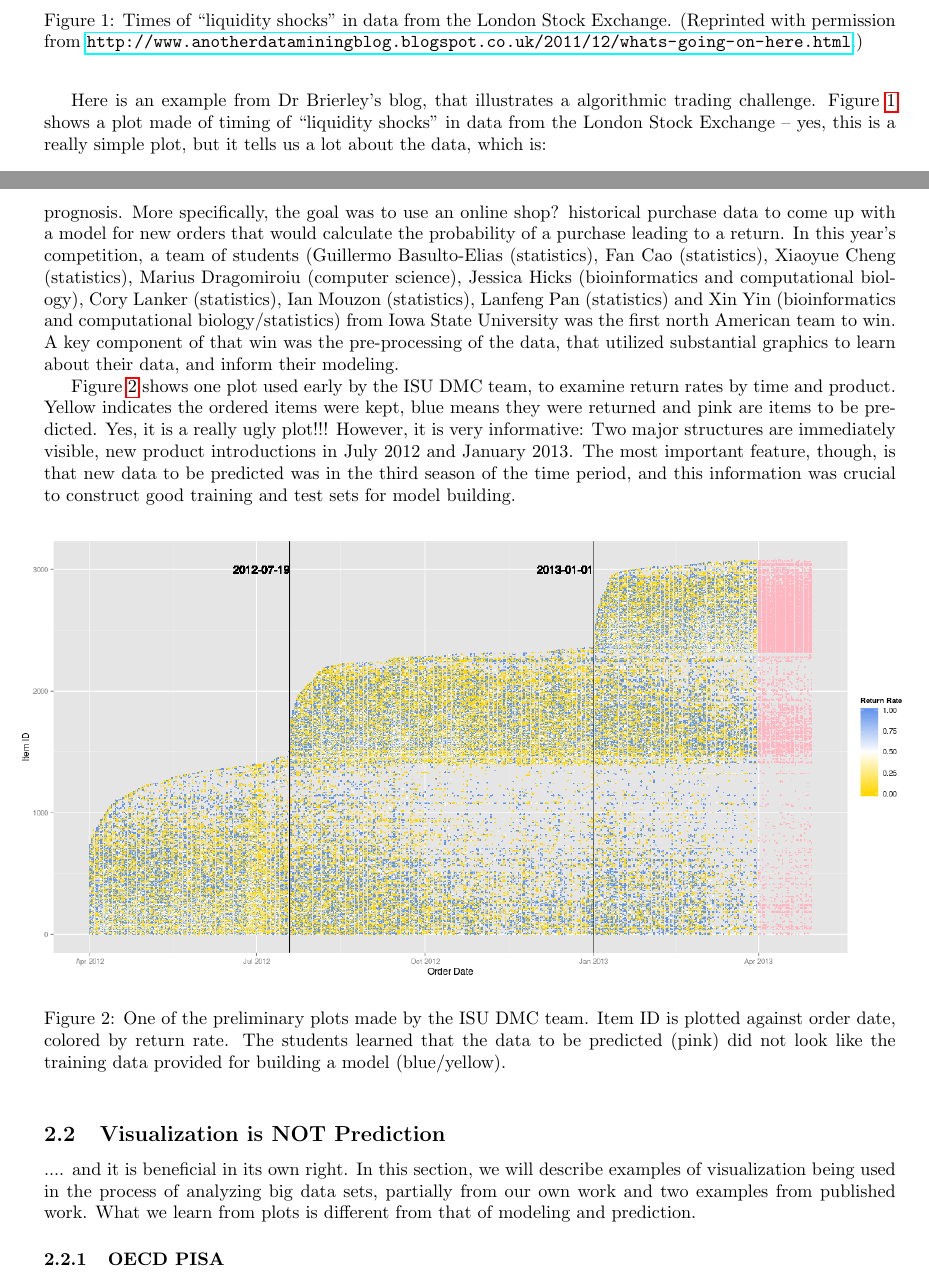
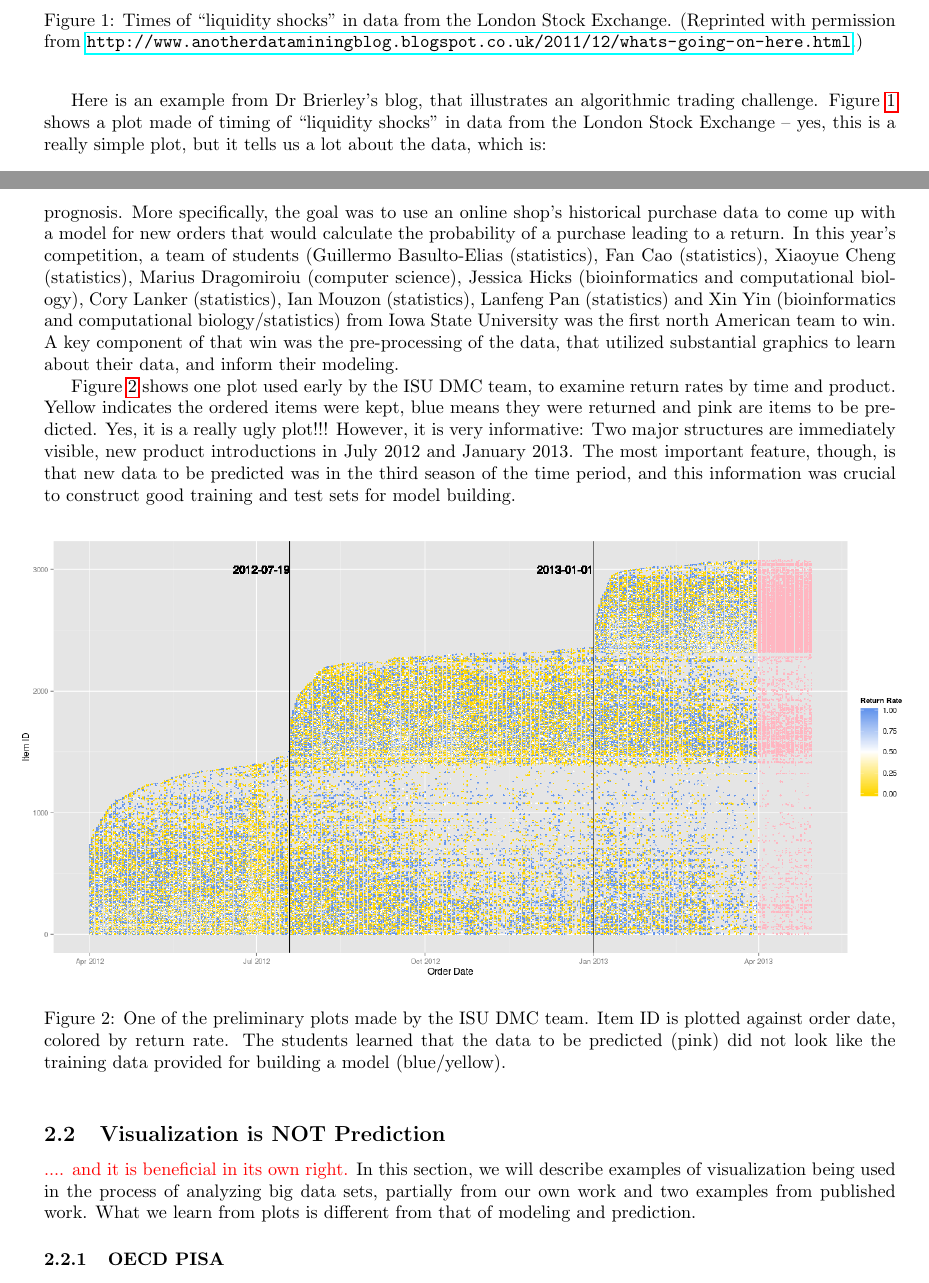
Before and after one commit to dicook/Annual.Reviews.paper, a LaTeX document (visualization.tex): two parts of pages 3 and 4 of 20, joined at a grey line, cut so that both start at the same text. Compiled offline with pdfLaTeX.

Commit message:
typo and comments added

```diff
--- a/visualization.tex
+++ b/visualization.tex
@@ -76,7 +76,7 @@ These new problems are always discovered by visualising the data in some way and
 \label{liqshock}
 \end{figure*}
 
-Here is an example from Dr Brierley's blog, that illustrates a algorithmic trading challenge. Figure \ref{liqshock} shows a plot made of timing of ``liquidity shocks'' in data from the London Stock Exchange -- yes, this is a really simple plot, but it tells us a lot about the data, which is:
+Here is an example from Dr Brierley's blog, that illustrates an algorithmic trading challenge. Figure \ref{liqshock} shows a plot made of timing of ``liquidity shocks'' in data from the London Stock Exchange -- yes, this is a really simple plot, but it tells us a lot about the data, which is:
 
 \begin{quote}
 {\em ``Now it is quite clear there is something going on at 1pm, 2:30pm, after 3:30pm and at 4pm.
@@ -96,7 +96,7 @@ The current competition data is potentially lacking the full information require
 
 \subsubsection{Data Mining Cup}
 
-Each year Prudsys AG  challenges students with  the Data Mining Cup competition. In 2014, the problem was announced to student team on April 2, and students needed to have their final entry by May 14. The student teams had six weeks to develop a solution for a data mining problem on the topic of optimal return prognosis. More specifically, the goal was to use an online shop? historical purchase data to come up with a model for new orders that would calculate the probability of a purchase leading to a return. In this year's competition, a team of students (Guillermo Basulto-Elias (statistics), Fan Cao (statistics), Xiaoyue Cheng (statistics), Marius Dragomiroiu (computer science), Jessica Hicks (bioinformatics and computational biology), Cory Lanker (statistics), Ian Mouzon (statistics), Lanfeng Pan (statistics) and Xin Yin (bioinformatics and computational biology/statistics) from Iowa State University was the first north American team to win. A key component of that win was the pre-processing of the data, that utilized substantial graphics to learn about their data, and inform their modeling.
+Each year Prudsys AG  challenges students with  the Data Mining Cup competition. In 2014, the problem was announced to student team on April 2, and students needed to have their final entry by May 14. The student teams had six weeks to develop a solution for a data mining problem on the topic of optimal return prognosis. More specifically, the goal was to use an online shop's historical purchase data to come up with a model for new orders that would calculate the probability of a purchase leading to a return. In this year's competition, a team of students (Guillermo Basulto-Elias (statistics), Fan Cao (statistics), Xiaoyue Cheng (statistics), Marius Dragomiroiu (computer science), Jessica Hicks (bioinformatics and computational biology), Cory Lanker (statistics), Ian Mouzon (statistics), Lanfeng Pan (statistics) and Xin Yin (bioinformatics and computational biology/statistics) from Iowa State University was the first north American team to win. A key component of that win was the pre-processing of the data, that utilized substantial graphics to learn about their data, and inform their modeling.
 
 Figure \ref{DMC1} shows one plot used early by the ISU DMC team, to examine return rates by time and product. Yellow indicates the ordered items were kept, blue means they were returned and pink are items to be predicted. Yes, it is a really ugly plot!!! However, it is very informative: Two major structures are immediately visible, new product introductions in July 2012 and January 2013. The most important feature, though, is that new data to be predicted was in the third season of the time period, and this information was crucial to construct good training and test sets for model building.
 
@@ -108,7 +108,7 @@ Figure \ref{DMC1} shows one plot used early by the ISU DMC team, to examine retu
 
 \subsection{Visualization is NOT Prediction}
 
-.... and it is beneficial in its own right. In this section, we will describe examples of visualization being used in the process of analyzing big data sets, partially from our own work and two examples from published work. What we learn from plots is different from that of modeling and prediction.
+{\color[rgb]{1,0,0} .... and it is beneficial in its own right.} In this section, we will describe examples of visualization being used in the process of analyzing big data sets, partially from our own work and two examples from published work. What we learn from plots is different from that of modeling and prediction.
 
 %For big data, there are possibly many, many, many things that might be learned. There are likely many facets to the data. It is important to note that exploring big data visually is typically generating, not testing, hypotheses.
 
```
Also changed, not shown: visualization.tex (2 more changed lines).
